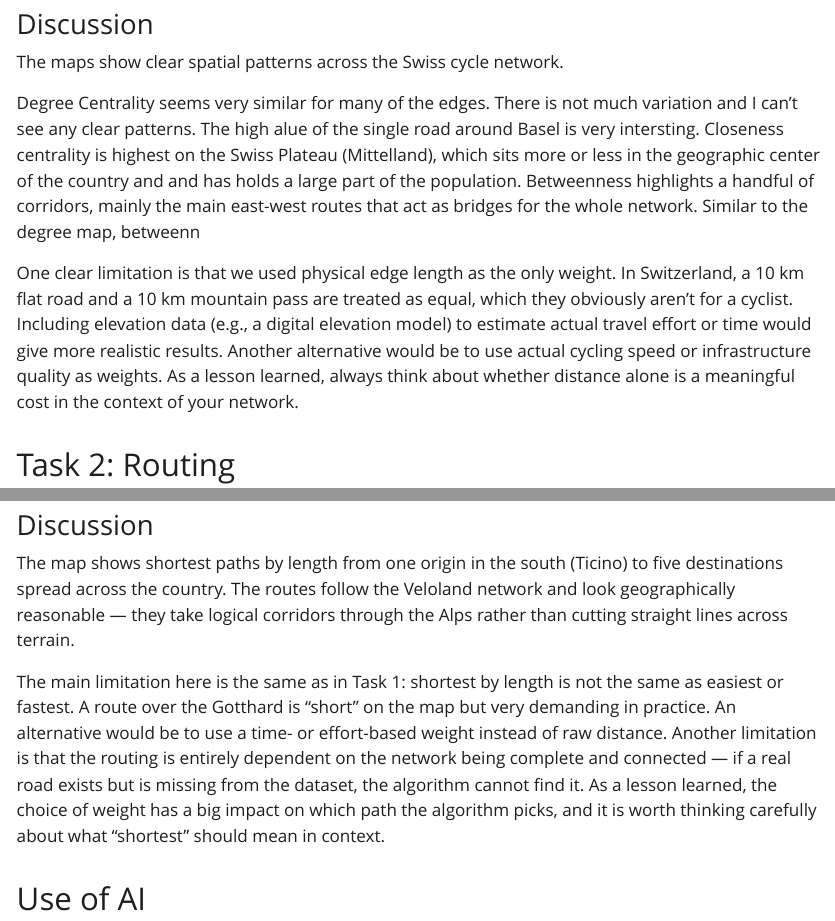
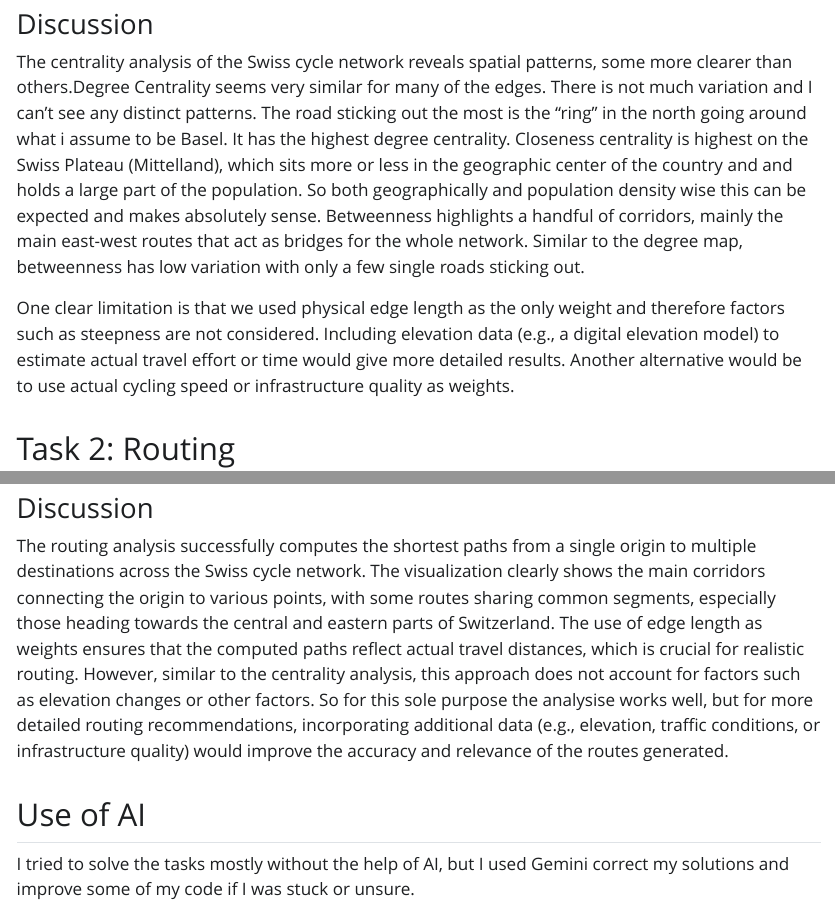
Before and after one commit to STDS-Klaver/network-analysis, a Quarto document (index.qmd): the page in a window 1100 px wide, from 6660 px down, and a second part further down, joined at a grey line. The pictures show the output file _docs/index.html that the author committed with the source, opened offline; Quarto's library style sheets are replaced by a plain one without menus; long lines of code are wrapped.

Commit message:
Discussion and colourmap change

````diff
--- a/index.qmd
+++ b/index.qmd
@@ -189,11 +189,9 @@ combined_plot
 ```
 
 ### Discussion
-The maps show clear spatial patterns across the Swiss cycle network.
+The centrality analysis of the Swiss cycle network reveals spatial patterns, some more clearer than others.Degree Centrality seems very similar for many of the edges. There is not much variation and I can't see any distinct patterns. The road sticking out the most is the "ring" in the north going around what i assume to be Basel. It has the highest degree centrality. Closeness centrality is highest on the Swiss Plateau (Mittelland), which sits more or less in the geographic center of the country and and holds a large part of the population. So both geographically and population density wise this can be expected and makes absolutely sense. Betweenness highlights a handful of corridors, mainly the main east-west routes that act as bridges for the whole network. Similar to the degree map, betweenness has low variation with only a few single roads sticking out.
 
-Degree Centrality seems very similar for many of the edges. There is not much variation and I can't see any clear patterns. The high alue of the single road around Basel is very intersting. Closeness centrality is highest on the Swiss Plateau (Mittelland), which sits more or less in the geographic center of the country and and has holds a large part of the population. Betweenness highlights a handful of corridors, mainly the main east-west routes that act as bridges for the whole network. Similar to the degree map, betweenn
-
-One clear limitation is that we used physical edge length as the only weight. In Switzerland, a 10 km flat road and a 10 km mountain pass are treated as equal, which they obviously aren't for a cyclist. Including elevation data (e.g., a digital elevation model) to estimate actual travel effort or time would give more realistic results. Another alternative would be to use actual cycling speed or infrastructure quality as weights. As a lesson learned, always think about whether distance alone is a meaningful cost in the context of your network.
+One clear limitation is that we used physical edge length as the only weight and therefore factors such as steepness are not considered. Including elevation data (e.g., a digital elevation model) to estimate actual travel effort or time would give more detailed results. Another alternative would be to use actual cycling speed or infrastructure quality as weights.
 
 ## Task 2: Routing
 In this task, you will do your do your own routing using the Veloland dataset from the previous task (locations.gpkg on moodle). Import the two datasets and convert the Veloland dataset to an undirected network using `sfnetworks`, as you did before.
@@ -286,8 +284,7 @@ ggplot() +
 ```
 
 ### Discussion
-The map shows shortest paths by length from one origin in the south (Ticino) to five destinations spread across the country. The routes follow the Veloland network and look geographically reasonable — they take logical corridors through the Alps rather than cutting straight lines across terrain.
-
-The main limitation here is the same as in Task 1: shortest by length is not the same as easiest or fastest. A route over the Gotthard is "short" on the map but very demanding in practice. An alternative would be to use a time- or effort-based weight instead of raw distance. Another limitation is that the routing is entirely dependent on the network being complete and connected — if a real road exists but is missing from the dataset, the algorithm cannot find it. As a lesson learned, the choice of weight has a big impact on which path the algorithm picks, and it is worth thinking carefully about what "shortest" should mean in context.
+The routing analysis successfully computes the shortest paths from a single origin to multiple destinations across the Swiss cycle network. The visualization clearly shows the main corridors connecting the origin to various points, with some routes sharing common segments, especially those heading towards the central and eastern parts of Switzerland. The use of edge length as weights ensures that the computed paths reflect actual travel distances, which is crucial for realistic routing. However, similar to the centrality analysis, this approach does not account for factors such as elevation changes or other factors. So for this sole purpose the analysise works well, but for more detailed routing recommendations, incorporating additional data (e.g., elevation, traffic conditions, or infrastructure quality) would improve the accuracy and relevance of the routes generated.
 
 ## Use of AI
+I tried to solve the tasks mostly without the help of AI, but I used Gemini correct my solutions and improve some of my code if I was stuck or unsure.
````
Also changed, not shown: _docs/index.html, _docs/index_files/figure-html/unnamed-chunk-3-1.png, index.qmd (4 more changed lines).
